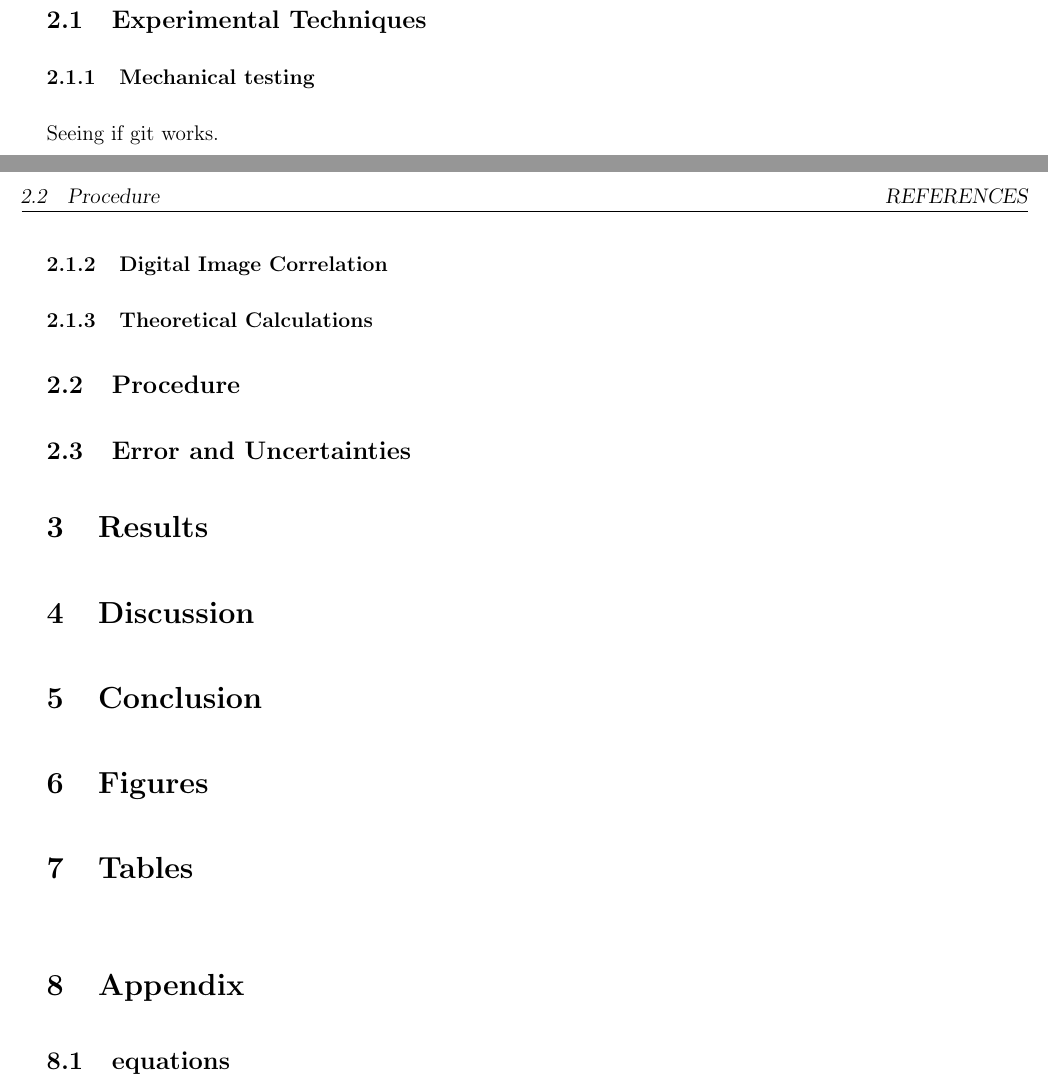
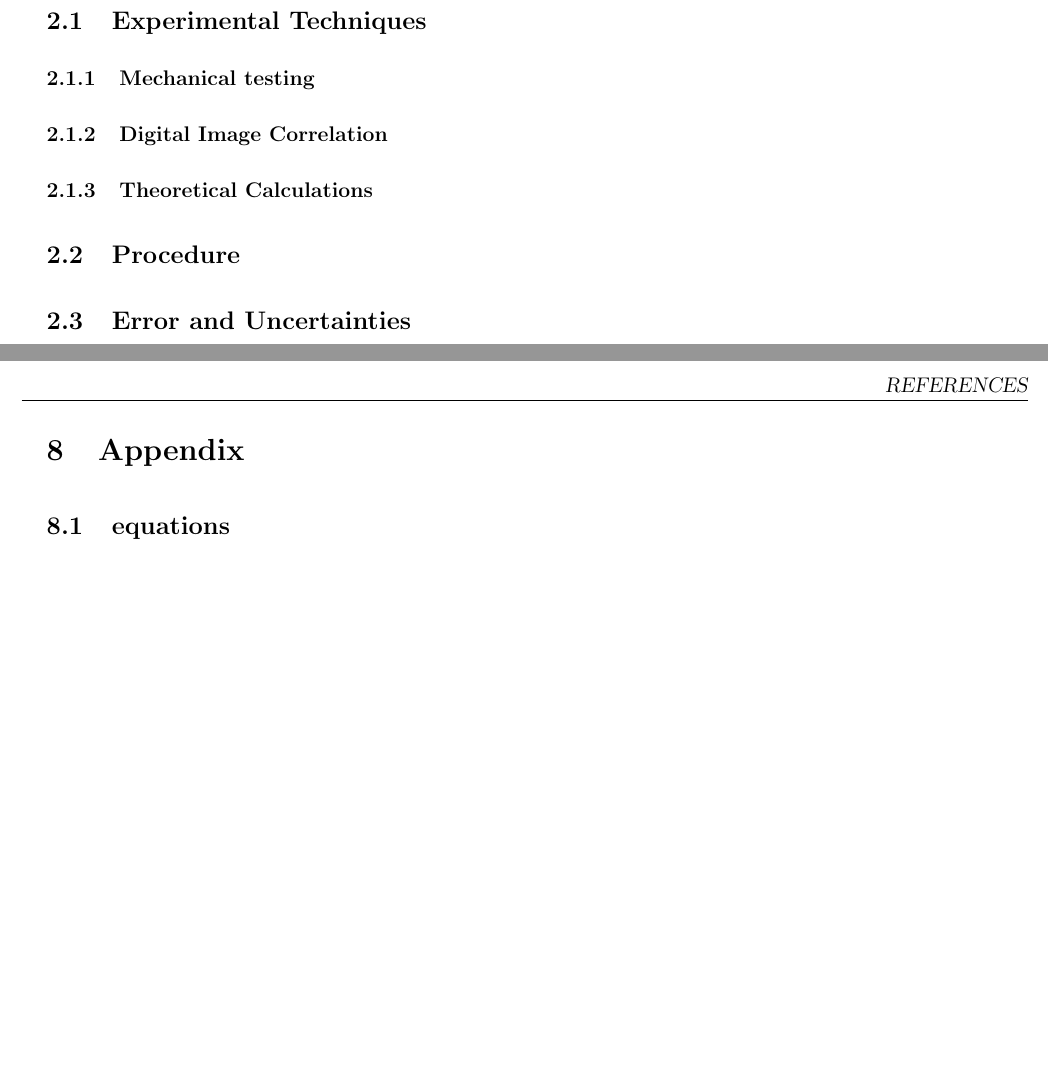
Before and after one commit to Mar-ten/Experiment2, a LaTeX paper (Expirment2.tex): two parts of pages 1 and 2 of 2 before the commit and two parts of pages 2 and 3 of 3 after it, joined at a grey line, cut so that both start at the same text, the shorter picture padded with empty space. Compiled offline with pdfLaTeX.

Commit message:
"Delete check sentence"

```diff
--- a/Expirment2.tex
+++ b/Expirment2.tex
@@ -93,7 +93,6 @@
 
 \subsection{Experimental Techniques}
 \subsubsection{Mechanical testing} %John
-Seeing if git works.
 \subsubsection{Digital Image Correlation} % Martin
 \subsubsection{Theoretical Calculations} %John
 
```
